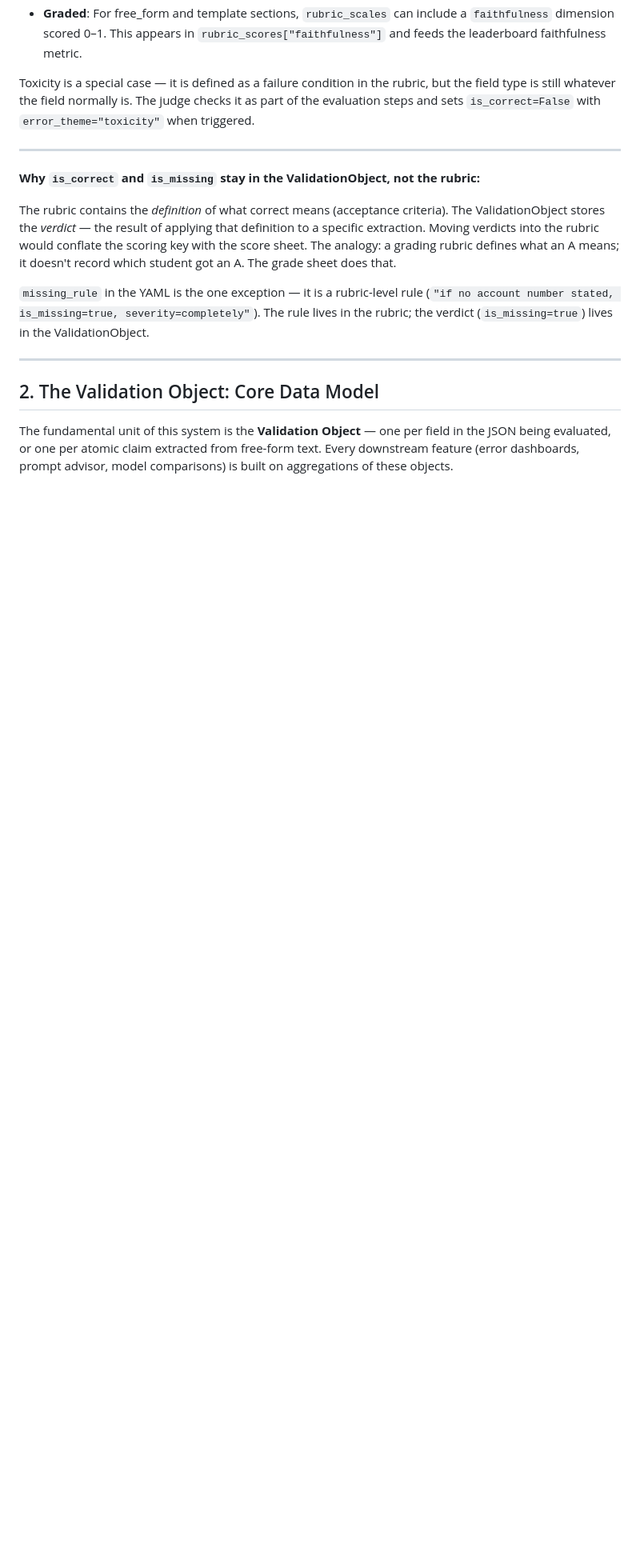
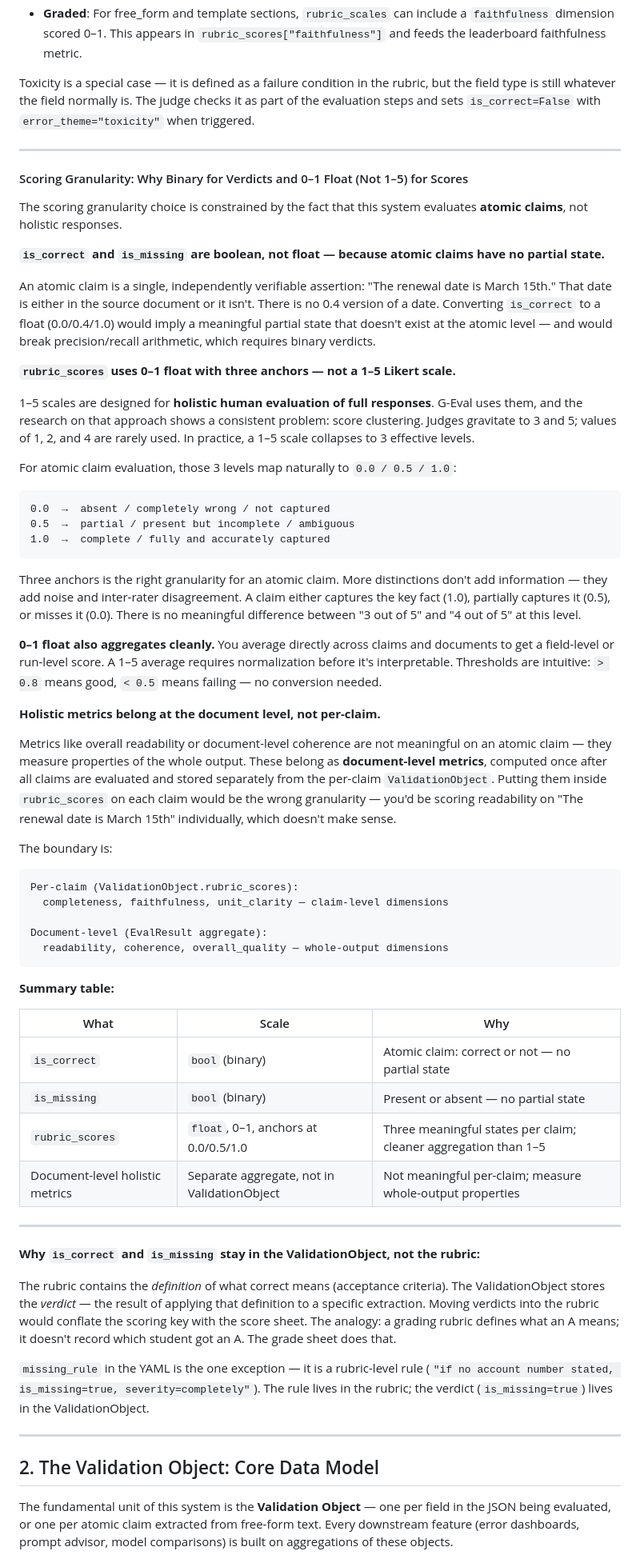
Before and after one commit to nitishkmr005/LearningLab, a Markdown page: 13-llm-evaluation/design-llm-evaluation-system.md, the part around one of its changes. Shown at 80% size. GitHub-like rendering; blank space fills up the shorter version.

Commit message:
add scoring granularity reasoning — binary verdicts, 0-1 float not 1-5
- new Terminology subsection: why is_correct/is_missing are bool (atomic claims
  have no partial state; binary required for precision/recall arithmetic)
- why rubric_scores uses 0-1 float with 3 anchors (0.0/0.5/1.0) not 1-5 Likert:
  G-Eval score clustering, 3 anchors cover the only meaningful states at claim level,
  cleaner aggregation
- document-level holistic metrics (readability, coherence) belong in EvalResult
  aggregate, not per-claim ValidationObject — wrong granularity per claim
- summary table: bool vs float vs document-level aggregate and the reason for each
- rubric_scales YAML example: added inline comments explaining three-anchor choice
  and why toxicity stays in rubric_scores (additive dimension, not extraction verdict)

Co-Authored-By: Claude Sonnet 4.6 <noreply@anthropic.com>

````diff
--- a/13-llm-evaluation/design-llm-evaluation-system.md
+++ b/13-llm-evaluation/design-llm-evaluation-system.md
@@ -281,6 +281,54 @@ Toxicity is a special case — it is defined as a failure condition in the rubri
 
 ---
 
+#### Scoring Granularity: Why Binary for Verdicts and 0–1 Float (Not 1–5) for Scores
+
+The scoring granularity choice is constrained by the fact that this system evaluates **atomic claims**, not holistic responses.
+
+**`is_correct` and `is_missing` are boolean, not float — because atomic claims have no partial state.**
+
+An atomic claim is a single, independently verifiable assertion: "The renewal date is March 15th." That date is either in the source document or it isn't. There is no 0.4 version of a date. Converting `is_correct` to a float (0.0/0.4/1.0) would imply a meaningful partial state that doesn't exist at the atomic level — and would break precision/recall arithmetic, which requires binary verdicts.
+
+**`rubric_scores` uses 0–1 float with three anchors — not a 1–5 Likert scale.**
+
+1–5 scales are designed for **holistic human evaluation of full responses**. G-Eval uses them, and the research on that approach shows a consistent problem: score clustering. Judges gravitate to 3 and 5; values of 1, 2, and 4 are rarely used. In practice, a 1–5 scale collapses to 3 effective levels.
+
+For atomic claim evaluation, those 3 levels map naturally to `0.0 / 0.5 / 1.0`:
+
+```
+0.0  →  absent / completely wrong / not captured
+0.5  →  partial / present but incomplete / ambiguous
+1.0  →  complete / fully and accurately captured
+```
+
+Three anchors is the right granularity for an atomic claim. More distinctions don't add information — they add noise and inter-rater disagreement. A claim either captures the key fact (1.0), partially captures it (0.5), or misses it (0.0). There is no meaningful difference between "3 out of 5" and "4 out of 5" at this level.
+
+**0–1 float also aggregates cleanly.** You average directly across claims and documents to get a field-level or run-level score. A 1–5 average requires normalization before it's interpretable. Thresholds are intuitive: `> 0.8` means good, `< 0.5` means failing — no conversion needed.
+
+**Holistic metrics belong at the document level, not per-claim.**
+
+Metrics like overall readability or document-level coherence are not meaningful on an atomic claim — they measure properties of the whole output. These belong as **document-level metrics**, computed once after all claims are evaluated and stored separately from the per-claim `ValidationObject`. Putting them inside `rubric_scores` on each claim would be the wrong granularity — you'd be scoring readability on "The renewal date is March 15th" individually, which doesn't make sense.
+
+The boundary is:
+```
+Per-claim (ValidationObject.rubric_scores):
+  completeness, faithfulness, unit_clarity — claim-level dimensions
+
+Document-level (EvalResult aggregate):
+  readability, coherence, overall_quality — whole-output dimensions
+```
+
+**Summary table:**
+
+| What | Scale | Why |
+|---|---|---|
+| `is_correct` | `bool` (binary) | Atomic claim: correct or not — no partial state |
+| `is_missing` | `bool` (binary) | Present or absent — no partial state |
+| `rubric_scores` | `float`, 0–1, anchors at 0.0/0.5/1.0 | Three meaningful states per claim; cleaner aggregation than 1–5 |
+| Document-level holistic metrics | Separate aggregate, not in ValidationObject | Not meaningful per-claim; measure whole-output properties |
+
+---
+
 **Why `is_correct` and `is_missing` stay in the ValidationObject, not the rubric:**
 
 The rubric contains the *definition* of what correct means (acceptance criteria). The ValidationObject stores the *verdict* — the result of applying that definition to a specific extraction. Moving verdicts into the rubric would conflate the scoring key with the score sheet. The analogy: a grading rubric defines what an A means; it doesn't record which student got an A. The grade sheet does that.
````
Also changed, not shown: other parts of 13-llm-evaluation/design-llm-evaluation-system.md (+13 -5 lines).
